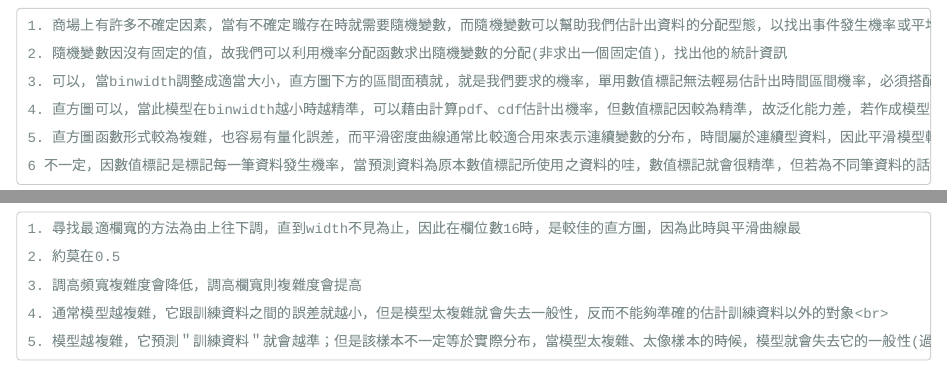
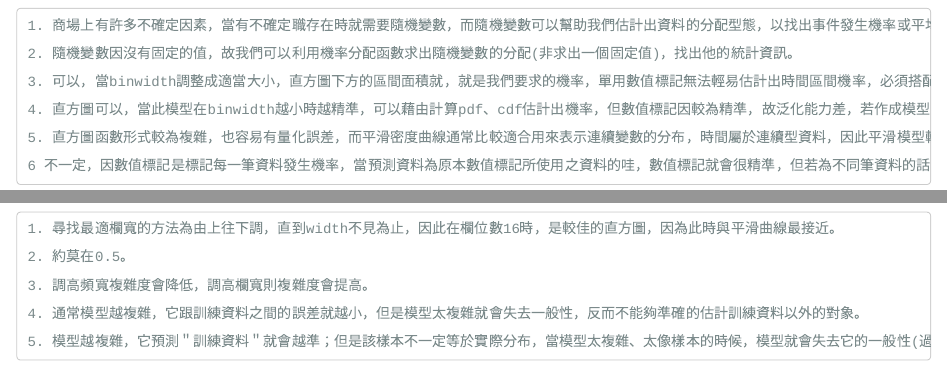
Before and after one commit to 2019BAR/Group15, an R Markdown document (unit06/AS6-2.Rmd): the page in a window 1100 px wide, from 1190 px down, and a second part further down, joined at a grey line. Rendered offline with R 4.5, knitr and Pandoc, with nearby package versions; code that draws random numbers runs with fixed seeds of ours.

Commit message:
modify somewhere

````diff
--- a/unit06/AS6-2.Rmd
+++ b/unit06/AS6-2.Rmd
@@ -64,15 +64,15 @@ pacman::p_load(dplyr)
 &emsp;■ 直方圖和平滑模型哪一個比較適合用來表示噴發時間的分布？ 為甚麼？<br>
 &emsp;■ 用數值標記來預測噴發時間會比用直方圖「準」嗎？ 「準」是什麼意思呢？<br>
 ```
-1. 商場上有許多不確定因素，當有不確定職存在時就需要隨機變數，而隨機變數可以幫助我們估計出資料的分配型態，以找出事件發生機率或平均等統計資料，以分析問題，因此當我們對於資料分配型態未知，卻需要對資料進行統計估計時，便需要用到隨機變數
+1. 商場上有許多不確定因素，當有不確定職存在時就需要隨機變數，而隨機變數可以幫助我們估計出資料的分配型態，以找出事件發生機率或平均等統計資料，以分析問題，因此當我們對於資料分配型態未知，卻需要對資料進行統計估計時，便需要用到隨機變數。
 
-2. 隨機變數因沒有固定的值，故我們可以利用機率分配函數求出隨機變數的分配(非求出一個固定值)，找出他的統計資訊
+2. 隨機變數因沒有固定的值，故我們可以利用機率分配函數求出隨機變數的分配(非求出一個固定值)，找出他的統計資訊。
 
 3. 可以，當binwidth調整成適當大小，直方圖下方的區間面積就，就是我們要求的機率，單用數值標記無法輕易估計出時間區間機率，必須搭配平滑曲線才能估計出時間區間之機率。
 
-4. 直方圖可以，當此模型在binwidth越小時越精準，可以藉由計算pdf、cdf估計出機率，但數值標記因較為精準，故泛化能力差，若作成模型將會是一個較差的模型
+4. 直方圖可以，當此模型在binwidth越小時越精準，可以藉由計算pdf、cdf估計出機率，但數值標記因較為精準，故泛化能力差，若作成模型將會是一個較差的模型。
 
-5. 直方圖函數形式較為複雜，也容易有量化誤差，而平滑密度曲線通常比較適合用來表示連續變數的分布，時間屬於連續型資料，因此平滑模型較適合，且平滑模型已將組間誤差平滑掉了，是一個連續型而非階梯形的資料樣態，因此較為精準
+5. 直方圖函數形式較為複雜，也容易有量化誤差，而平滑密度曲線通常比較適合用來表示連續變數的分布，時間屬於連續型資料，因此平滑模型較適合，且平滑模型已將組間誤差平滑掉了，是一個連續型而非階梯形的資料樣態，因此較為精準。
 
 6 不一定，因數值標記是標記每一筆資料發生機率，當預測資料為原本數值標記所使用之資料的哇，數值標記就會很精準，但若為不同筆資料的話，因數值標記泛化能力差，故容易失準。準是指模型所估計出事件發生之機率與事件真實發生機率的誤差很小。
 ```
@@ -84,13 +84,13 @@ pacman::p_load(dplyr)
 &emsp;■ 模型越複雜，它跟實際值之間的誤差是越大、還是越小？<br>
 &emsp;■ 那麼，越複雜的模型就會越準，對嗎？<br>
 ```
-1. 尋找最適欄寬的方法為由上往下調，直到width不見為止，因此在欄位數16時，是較佳的直方圖，因為此時與平滑曲線最
+1. 尋找最適欄寬的方法為由上往下調，直到width不見為止，因此在欄位數16時，是較佳的直方圖，因為此時與平滑曲線最接近。
 
-2. 約莫在0.5
+2. 約莫在0.5。
 
-3. 調高頻寬複雜度會降低，調高欄寬則複雜度會提高
+3. 調高頻寬複雜度會降低，調高欄寬則複雜度會提高。
 
-4. 通常模型越複雜，它跟訓練資料之間的誤差就越小，但是模型太複雜就會失去一般性，反而不能夠準確的估計訓練資料以外的對象<br>
+4. 通常模型越複雜，它跟訓練資料之間的誤差就越小，但是模型太複雜就會失去一般性，反而不能夠準確的估計訓練資料以外的對象。
 
 5. 模型越複雜，它預測＂訓練資料＂就會越準；但是該樣本不一定等於實際分布，當模型太複雜、太像樣本的時候，模型就會失去它的一般性(過度適配)，當用它來預測樣本以外的資料的時候，它的準確性就會變差。
 ```
````
Also changed, not shown: unit06/AS6-2.Rmd (10 more changed lines).
